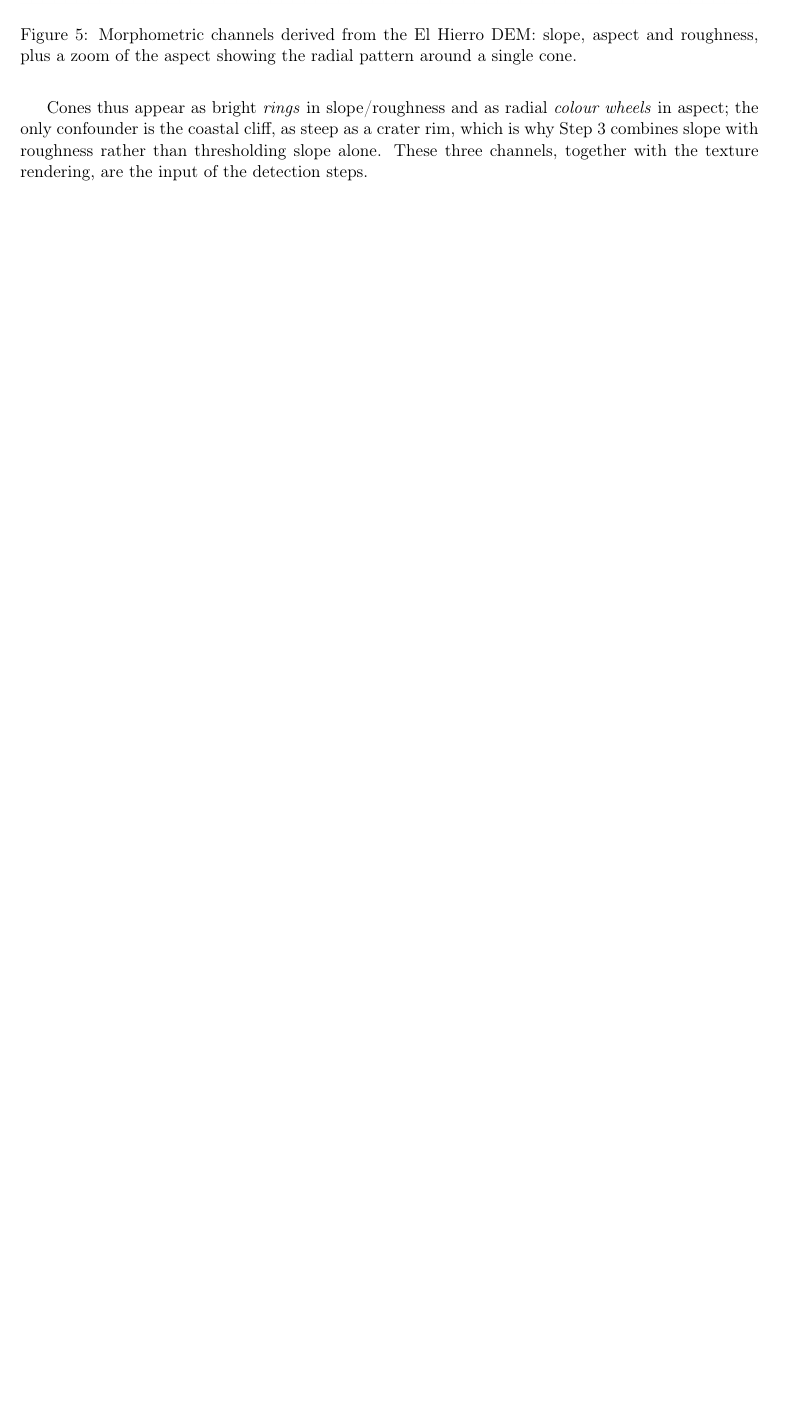
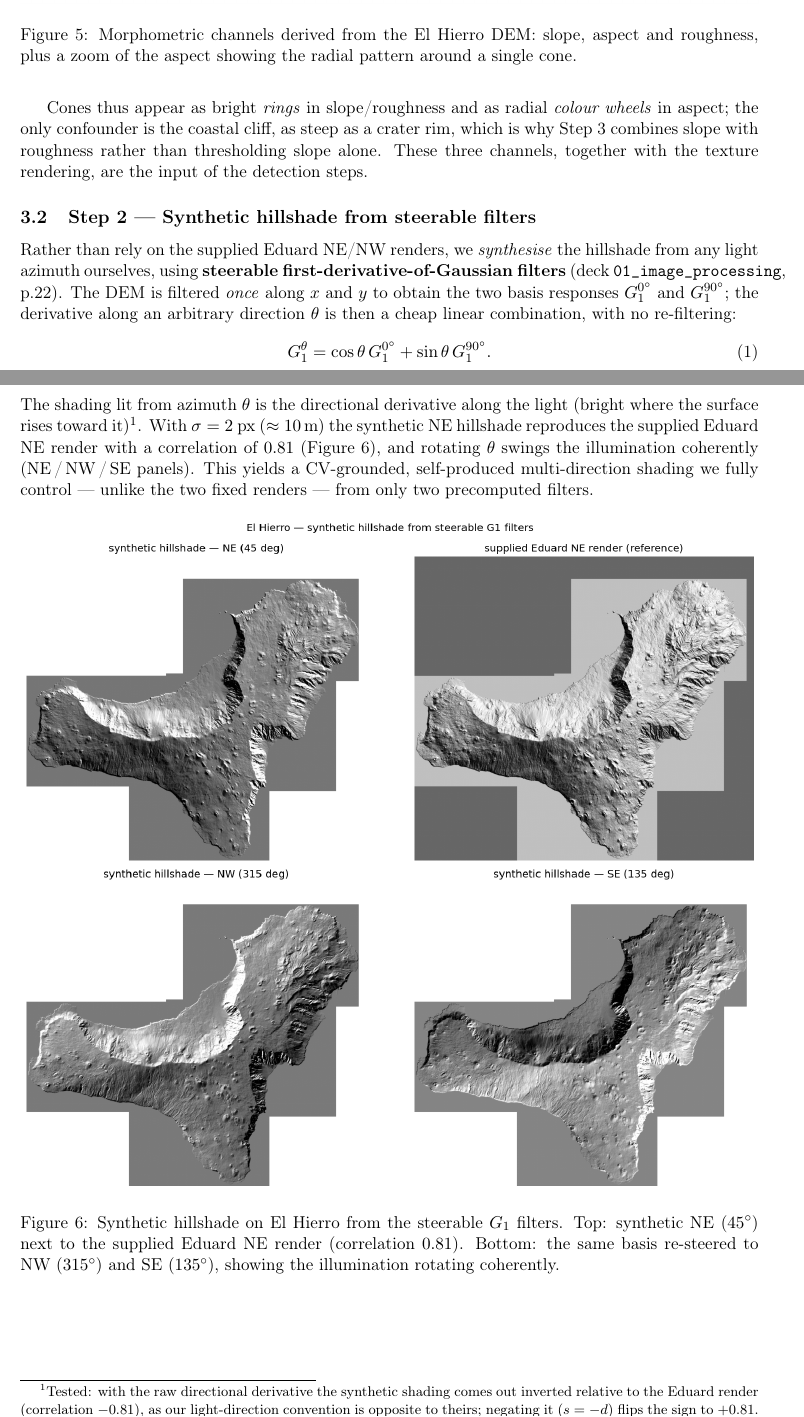
Before and after one commit to Diego-Chiola/Computational-Vision, a LaTeX document (Final Project/Latex/main.tex): part of page 5 of 5 before the commit and two parts of pages 5 and 6 of 6 after it, the two joined at a grey line, cut so that both start at the same text, the shorter picture padded with empty space. Compiled offline with pdfLaTeX.

Commit message:
Add Step 2 - synthetic hillshade from steerable G1 filters
- Steerable first-derivative-of-Gaussian basis (G1^0, G1^90) filtered once,
  recombined per azimuth: G1^theta = cos.G1^0 + sin.G1^90 (deck 01 p.22)
- Test 1: synthetic NE hillshade correlates 0.81 with the Eduard NE render
- Test 2: rotating theta (NE/NW/SE) swings the illumination coherently
- Documented (tested) sign convention: negate the directional derivative so
  bright = facing the light, matching Eduard (corr -0.81 -> +0.81)
- Notebook cells + fig_steerable.png; mirrored Step 2 section in main.pdf

Co-Authored-By: Claude Opus 4.8 <noreply@anthropic.com>

```diff
--- a/Final Project/Latex/main.tex
+++ b/Final Project/Latex/main.tex
@@ -213,4 +213,33 @@ wheels} in aspect; the only confounder is the coastal cliff, as steep as a crate
 is why Step~3 combines slope with roughness rather than thresholding slope alone. These three
 channels, together with the texture rendering, are the input of the detection steps.
 
+\subsection{Step 2 --- Synthetic hillshade from steerable filters}
+Rather than rely on the supplied Eduard NE/NW renders, we \emph{synthesise} the hillshade from
+any light azimuth ourselves, using \textbf{steerable first-derivative-of-Gaussian filters}
+(deck \texttt{01\_image\_processing}, p.22). The DEM is filtered \emph{once} along $x$ and $y$
+to obtain the two basis responses $G_1^{0^\circ}$ and $G_1^{90^\circ}$; the derivative along
+an arbitrary direction $\theta$ is then a cheap linear combination, with no re-filtering:
+\begin{equation}
+G_1^{\theta} = \cos\theta\,G_1^{0^\circ} + \sin\theta\,G_1^{90^\circ}.
+\end{equation}
+The shading lit from azimuth $\theta$ is the directional derivative along the light (bright
+where the surface rises toward it)\footnote{Tested: with the raw directional derivative the
+synthetic shading comes out inverted relative to the Eduard render (correlation $-0.81$), as
+our light-direction convention is opposite to theirs; negating it ($s=-d$) flips the sign to
+$+0.81$.}. With $\sigma=2$ px ($\approx 10$\,m) the synthetic NE
+hillshade reproduces the supplied Eduard NE render with a correlation of $0.81$
+(Figure~\ref{fig:steer}), and rotating $\theta$ swings the illumination coherently
+(NE\,/\,NW\,/\,SE panels). This yields a CV-grounded, self-produced multi-direction shading we
+fully control --- unlike the two fixed renders --- from only two precomputed filters.
+
+\begin{figure}[h]
+\centering
+\includegraphics[width=\textwidth]{figures/fig_steerable.png}
+\caption{Synthetic hillshade on El Hierro from the steerable $G_1$ filters. Top: synthetic NE
+($45^\circ$) next to the supplied Eduard NE render (correlation $0.81$). Bottom: the same
+basis re-steered to NW ($315^\circ$) and SE ($135^\circ$), showing the illumination rotating
+coherently.}
+\label{fig:steer}
+\end{figure}
+
 \end{document}
```
Also changed, not shown: Final Project/Latex/figures/fig_steerable.png (added), 2 other files.
